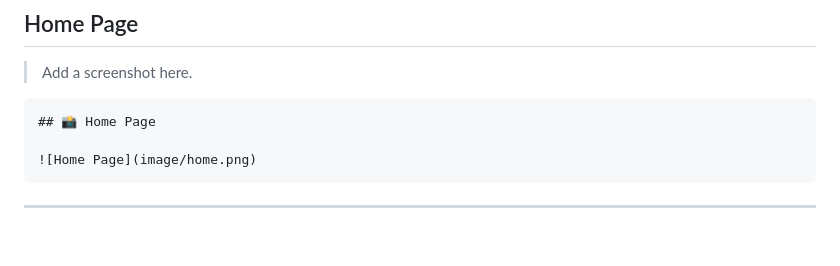
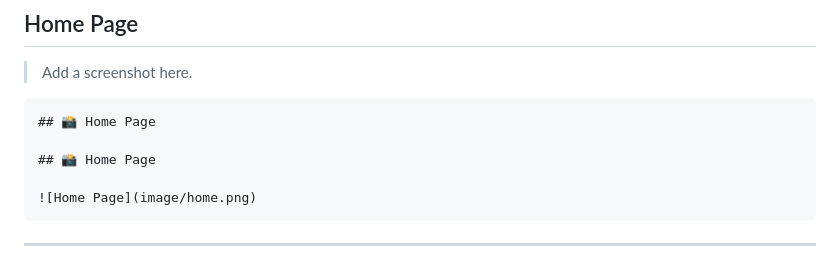
Before and after one commit to rajrohit-49/ML-Prediction-Web-App, a Markdown page: README.md, the part around the change. Drawn GitHub-style; blank space fills up the shorter version.

````diff
--- a/README.md
+++ b/README.md
@@ -185,6 +185,8 @@ Prediction
 ```
 ## 📸 Home Page
 
+## 📸 Home Page
+
 ![Home Page](image/home.png)
 ```
 
````
